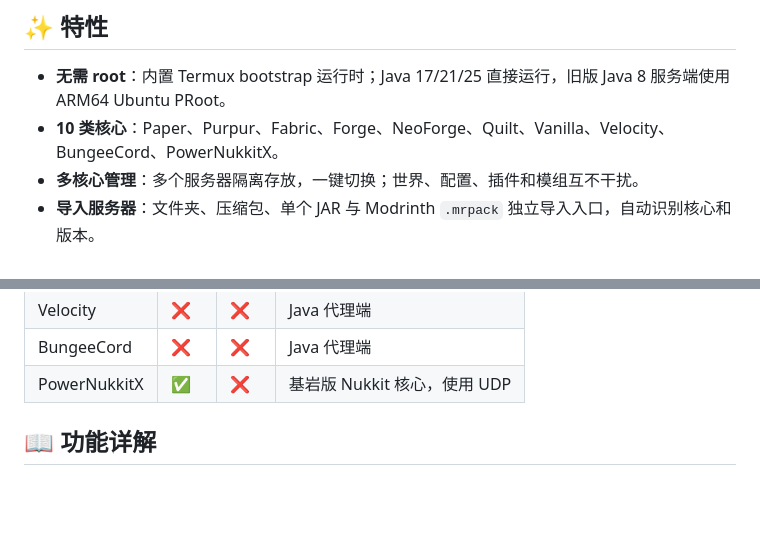
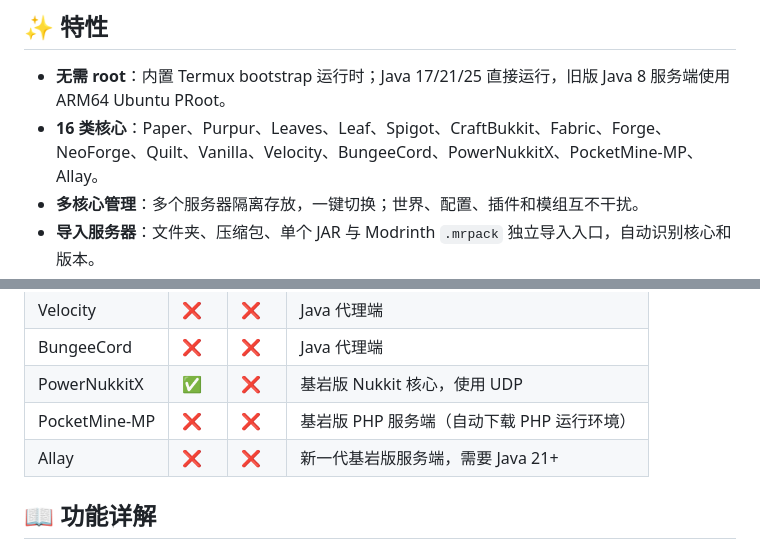
Before and after one commit to lovehutaocute/MineServe-Mobile, a Markdown page: README.zh-CN.md, 2 parts joined by grey strips. Rendered like a GitHub page; blank space fills up the shorter version.

Commit message:
docs: 核心列表补全 PocketMine-MP 与 Allay

```diff
--- a/README.zh-CN.md
+++ b/README.zh-CN.md
@@ -15,7 +15,7 @@ MineServe Mobile 是一款 Android 原生应用，可在手机上运行 Minecraf
 ## ✨ 特性
 
 - **无需 root**：内置 Termux bootstrap 运行时；Java 17/21/25 直接运行，旧版 Java 8 服务端使用 ARM64 Ubuntu PRoot。
-- **10 类核心**：Paper、Purpur、Fabric、Forge、NeoForge、Quilt、Vanilla、Velocity、BungeeCord、PowerNukkitX。
+- **16 类核心**：Paper、Purpur、Leaves、Leaf、Spigot、CraftBukkit、Fabric、Forge、NeoForge、Quilt、Vanilla、Velocity、BungeeCord、PowerNukkitX、PocketMine-MP、Allay。
 - **多核心管理**：多个服务器隔离存放，一键切换；世界、配置、插件和模组互不干扰。
 - **导入服务器**：文件夹、压缩包、单个 JAR 与 Modrinth `.mrpack` 独立导入入口，自动识别核心和版本。
 - **插件与模组**：扫描、启停、SAF 上传、URL 安装和 Modrinth 搜索下载。
@@ -71,6 +71,8 @@ APK 位于 `app/build/outputs/apk/debug/`。
 | Velocity | ❌ | ❌ | Java 代理端 |
 | BungeeCord | ❌ | ❌ | Java 代理端 |
 | PowerNukkitX | ✅ | ❌ | 基岩版 Nukkit 核心，使用 UDP |
+| PocketMine-MP | ❌ | ❌ | 基岩版 PHP 服务端（自动下载 PHP 运行环境） |
+| Allay | ❌ | ❌ | 新一代基岩版服务端，需要 Java 21+ |
 
 ## 📖 功能详解
 
```
Also changed, not shown: README.md (+3 -1 lines).
